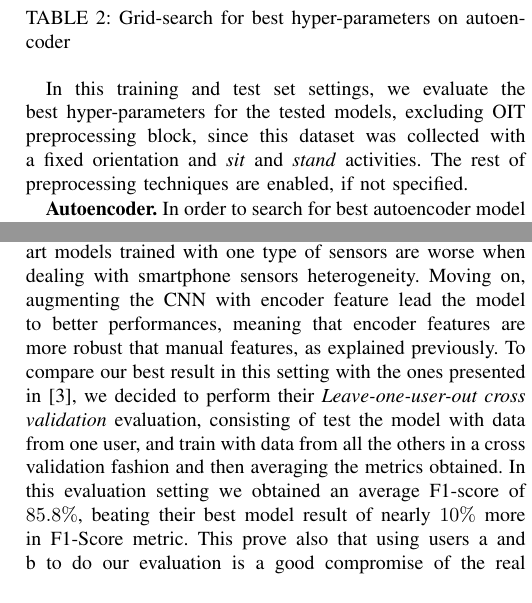
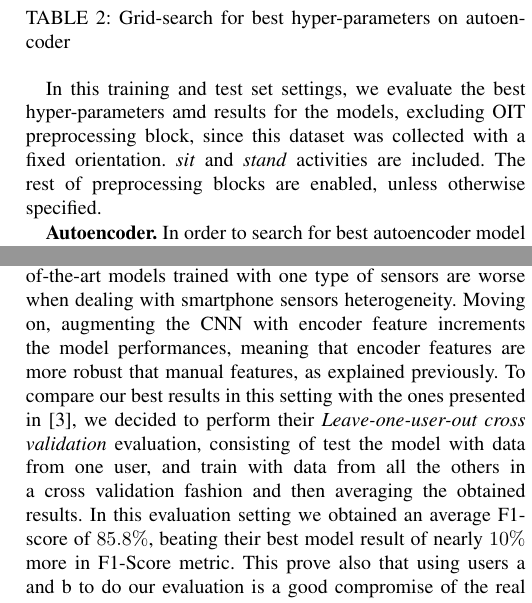
Before and after one commit to lparolari/har, a LaTeX paper (paper/template.tex, which reads paper/results.tex): two parts of the columns of pages 7 and 8 of 9, joined at a grey line, cut so that both start at the same text. Compiled offline with pdfLaTeX.

Commit message:
Fixed typos in results section

```diff
--- a/paper/results.tex
+++ b/paper/results.tex
@@ -47,10 +47,9 @@ are able to compare results with other works that usually tend to
 evaluate performances on unseen user.
 
 In this training and test set settings, we evaluate the best
-hyper-parameters for the tested models, excluding OIT
-preprocessing block, since this dataset was collected with a fixed
-orientation and \textit{sit} and \textit{stand} activities. The rest
-of preprocessing techniques are enabled, if not specified.
+hyper-parameters amd results for the models, excluding OIT
+preprocessing block, since this dataset was collected with a fixed orientation. \textit{sit} and \textit{stand} activities are included. The rest
+of preprocessing blocks are enabled, unless otherwise specified.
 
 \textbf{Autoencoder.} In order to search for best autoencoder model
 hyper-parameters we performed a grid search. Results are reported in
@@ -139,9 +138,9 @@ activation function. The network is trained with Adam optimizer to
 minimize the categorical cross-entropy loss function. In this case we
 obtained an accuracy of $81.8\%$.
 
-\textbf{CNN Network.} We fist test how number of convolutional filters and dense neuron in CL1 and FL2 will influence classification performances with data centering and manual extracted features. The results obtained are presented in Tab. \ref{tab:model-selection}. We decided to choose 196 convolutional filters and 64 dense neurons thanks to its balance between accuracy and F1-Score performances, obtaining $86.2\%$ and $77.6\%$ respectively.
+\textbf{CNN Network.} We fist test how number of convolutional filters and dense neurons in CL1 and FL2 will influence classification performances with data centering and manual extracted features. The results obtained are presented in Tab. \ref{tab:model-selection}. We decided to choose 196 convolutional filters and 64 dense neurons thanks to its balance between accuracy and F1-Score performances, obtaining $86.2\%$ and $77.6\%$ respectively.
 
-To better appreciate how our preprocessing blocks affects model overall performances, we also try to disable or enable some of them. In Tab. \ref{tab:model-performance} we reported our obtained results experiments. We see that augmenting the CNN with manual extracted feature when data are not centered, lead to no significant change in performances, instead when also enabling data centering preprocessing with manual features augmented CNN the model obtain nearly $10\%$ more in accuracy and precision metrics. This prove the benefits of data centering stated previously. However we were not able to reach the same performances presented in \cite{ignatov2018real}, where the authors obtained in the same exact settings an accuracy of $97.6\%$. These empirically confirm that performances of state-of-the-art models trained with one type of sensors are worse when dealing with smartphone sensors heterogeneity. Moving on, augmenting the CNN with encoder feature lead the model to better performances, meaning that encoder features are more robust that manual features, as explained previously. To compare our best result in this setting with the ones presented in \cite{stisen2015smart}, we decided to perform their \textit{Leave-one-user-out cross validation} evaluation, consisting of test the model with data from one user, and train with data from all the others in a cross validation fashion and then averaging the metrics obtained. In this evaluation setting we obtained an average F1-score of $85.8\%$, beating their best model result of nearly $10\%$ more in F1-Score metric. This prove also that using users a and b to do our evaluation is a good compromise of the real \textit{Leave-one-user-out cross validation} evaluation performances, since we obtain nearly the same results ($90.2\%$ instead of $89.2\%$ in accuracy and $85.8\%$ instead of $86.1\%$). A confusion matrix in this latter setting is reported in Fig. \ref{fig:cnn-confusion-matrix} where we could see that the model performs nicely overall in all the considered activities, with some difficulties in distinguishing between \textit{stand} and \textit{sit} and \textit{walk} with \textit{stairs} activities.
+To better appreciate how our preprocessing blocks affects model overall performances, we also try to disable or enable some of them. In Tab. \ref{tab:model-performance} we reported our obtained results experiments. We see that augmenting the CNN with manual extracted feature when data are not centered, lead to no significant change in performances, instead when also enabling data centering preprocessing with manual features augmented CNN the model obtain nearly $10\%$ more in accuracy and precision metrics. This prove the benefits of data centering stated previously. However we were not able to reach the same performances presented in \cite{ignatov2018real}, where the authors obtained in the same exact settings an accuracy of $97.6\%$. These empirically confirm that performances of state-of-the-art models trained with one type of sensors are worse when dealing with smartphone sensors heterogeneity. Moving on, augmenting the CNN with encoder feature increments the model performances, meaning that encoder features are more robust that manual features, as explained previously. To compare our best results in this setting with the ones presented in \cite{stisen2015smart}, we decided to perform their \textit{Leave-one-user-out cross validation} evaluation, consisting of test the model with data from one user, and train with data from all the others in a cross validation fashion and then averaging the obtained results. In this evaluation setting we obtained an average F1-score of $85.8\%$, beating their best model result of nearly $10\%$ more in F1-Score metric. This prove also that using users a and b to do our evaluation is a good compromise of the real \textit{Leave-one-user-out cross validation} evaluation performances, since we obtain nearly the same results ($90.2\%$ instead of $89.2\%$ in accuracy and $85.8\%$ instead of $86.1\%$). A confusion matrix in this latter setting is reported in Fig. \ref{fig:cnn-confusion-matrix} where we could see that the model performs nicely overall in all the considered activities, with some difficulties in distinguishing between \textit{stand} and \textit{sit} and \textit{walk} with \textit{stairs} activities.
 
 \vspace{-0.2cm}
 \begin{figure}[h]
```
Also changed, not shown: paper/results.tex (14 more changed lines).
